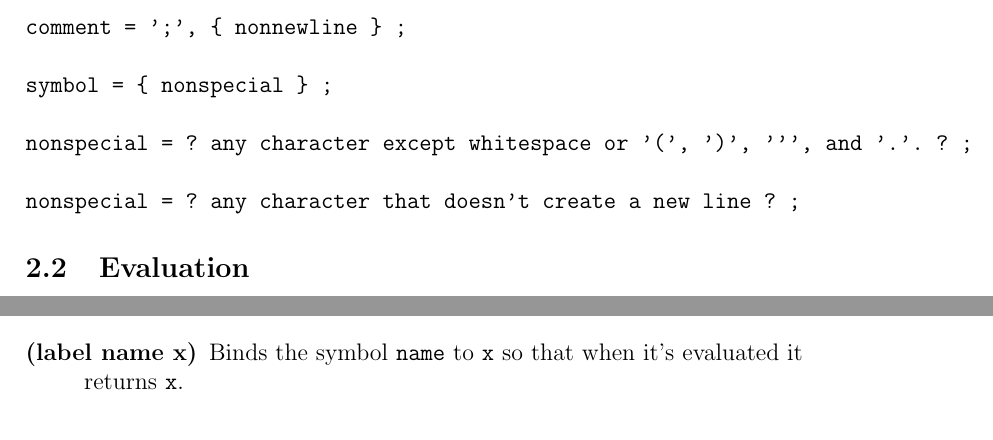
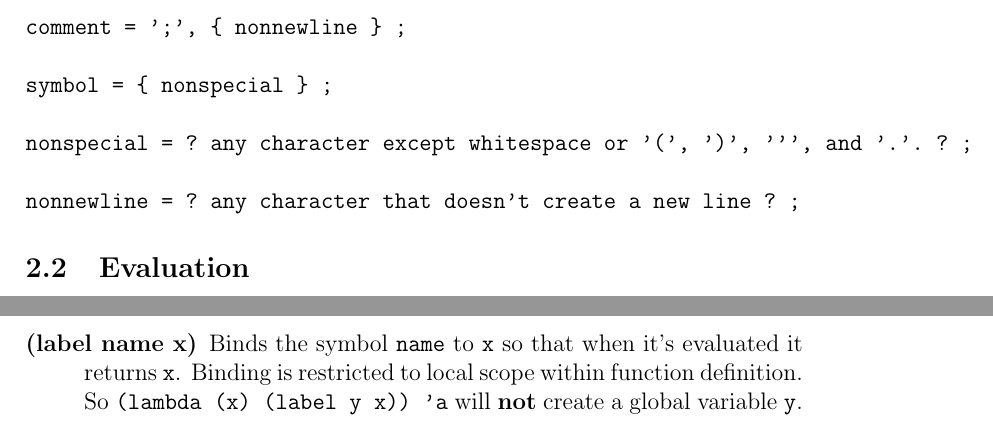
Before and after one commit to lambda-11235/hlisp, a LaTeX paper (doc/formal/formal.tex): two parts of pages 3 and 4 of 5 before the commit and two parts of pages 3 and 5 of 5 after it, joined at a grey line, cut so that both start at the same text. Compiled offline with pdfLaTeX.

```diff
--- a/doc/formal/formal.tex
+++ b/doc/formal/formal.tex
@@ -83,7 +83,7 @@
 
 nonspecial = ? any character except whitespace or '(', ')', ''', and '.'. ? ;
 
-nonspecial = ? any character that doesn't create a new line ? ;
+nonnewline = ? any character that doesn't create a new line ? ;
 \end{verbatim}
 
 \subsection{Evaluation}
@@ -156,7 +156,9 @@
   then \verb!x! is evaluated and returned
 
 \item[(label name x)] Binds the symbol \verb!name! to \verb!x! so that when it's
-  evaluated it returns \verb!x!.
+  evaluated it returns \verb!x!. Binding is restricted to local scope within
+  function definition. So \verb!(lambda (x) (label y x)) 'a! will \textbf{not}
+  create a global variable \verb!y!.
 
 \item[(lambda (args...) body) or (lambda args body)] Creates a new
   function. When evaluated this function evaluates \verb!body! with the
```
Also changed, not shown: doc/formal/formal.pdf, doc/formal/formal.tex (2 more changed lines).
